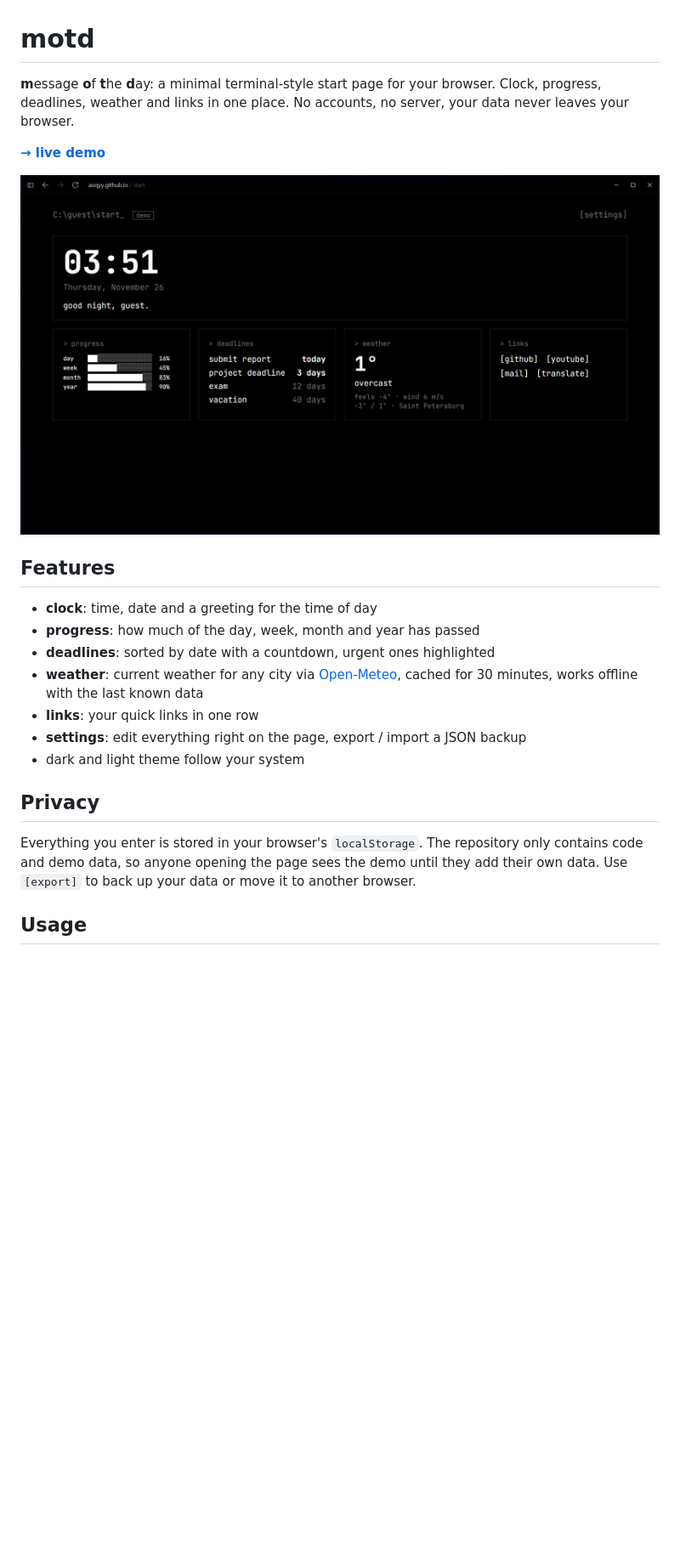
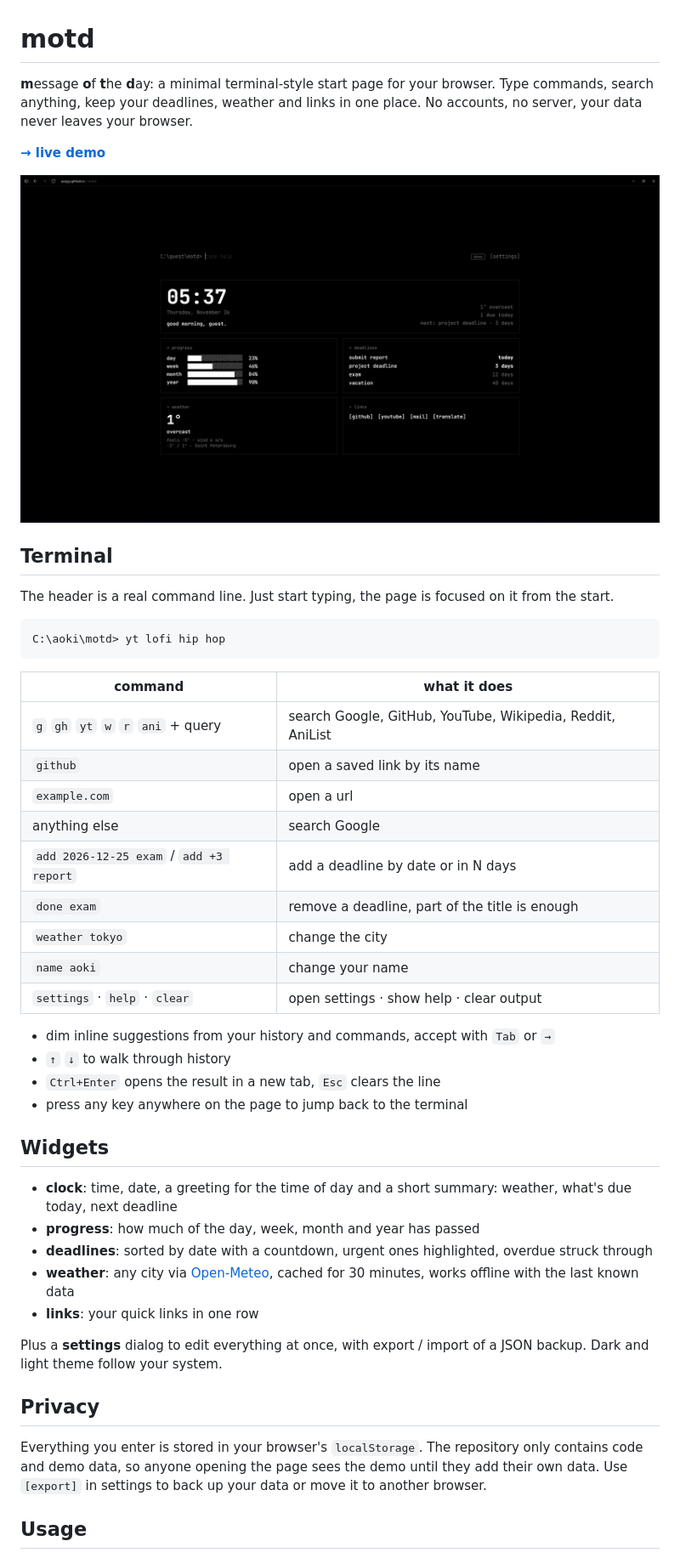
Before and after one commit to aoqyy/motd, a Markdown page: README.md, the part around one of its changes. Shown at 85% size. Rendered like a GitHub page; pictures changed too: docs/screenshot.png; blank space fills up the shorter version.

Commit message:
terminal: inline ghost suggestions, update readme, retake screenshot

````diff
--- a/README.md
+++ b/README.md
@@ -1,27 +1,54 @@
 # motd
 
 **m**essage **o**f **t**he **d**ay: a minimal terminal-style start page for your browser.
-Clock, progress, deadlines, weather and links in one place. No accounts, no server, your data never leaves your browser.
+Type commands, search anything, keep your deadlines, weather and links in one place.
+No accounts, no server, your data never leaves your browser.
 
 **[→ live demo](https://aoqyy.github.io/motd/)**
 
 ![motd screenshot](docs/screenshot.png)
 
-## Features
+## Terminal
 
-- **clock**: time, date and a greeting for the time of day
+The header is a real command line. Just start typing, the page is focused on it from the start.
+
+```
+C:\aoki\motd> yt lofi hip hop
+```
+
+| command                                 | what it does                                               |
+| --------------------------------------- | ---------------------------------------------------------- |
+| `g` `gh` `yt` `w` `r` `ani` + query     | search Google, GitHub, YouTube, Wikipedia, Reddit, AniList |
+| `github`                                | open a saved link by its name                              |
+| `example.com`                           | open a url                                                 |
+| anything else                           | search Google                                              |
+| `add 2026-12-25 exam` / `add +3 report` | add a deadline by date or in N days                        |
+| `done exam`                             | remove a deadline, part of the title is enough             |
+| `weather tokyo`                         | change the city                                            |
+| `name aoki`                             | change your name                                           |
+| `settings` · `help` · `clear`           | open settings · show help · clear output                   |
+
+- dim inline suggestions from your history and commands, accept with `Tab` or `→`
+- `↑` `↓` to walk through history
+- `Ctrl+Enter` opens the result in a new tab, `Esc` clears the line
+- press any key anywhere on the page to jump back to the terminal
+
+## Widgets
+
+- **clock**: time, date, a greeting for the time of day and a short summary: weather, what's due today, next deadline
 - **progress**: how much of the day, week, month and year has passed
-- **deadlines**: sorted by date with a countdown, urgent ones highlighted
-- **weather**: current weather for any city via [Open-Meteo](https://open-meteo.com), cached for 30 minutes, works offline with the last known data
+- **deadlines**: sorted by date with a countdown, urgent ones highlighted, overdue struck through
+- **weather**: any city via [Open-Meteo](https://open-meteo.com), cached for 30 minutes, works offline with the last known data
 - **links**: your quick links in one row
-- **settings**: edit everything right on the page, export / import a JSON backup
-- dark and light theme follow your system
+
+Plus a **settings** dialog to edit everything at once, with export / import of a JSON backup.
+Dark and light theme follow your system.
 
 ## Privacy
 
 Everything you enter is stored in your browser's `localStorage`.
 The repository only contains code and demo data, so anyone opening the page sees the demo until they add their own data.
-Use `[export]` to back up your data or move it to another browser.
+Use `[export]` in settings to back up your data or move it to another browser.
 
 ## Usage
 
````
Also changed, not shown: other parts of README.md (+6 -4 lines), 3 other files.
